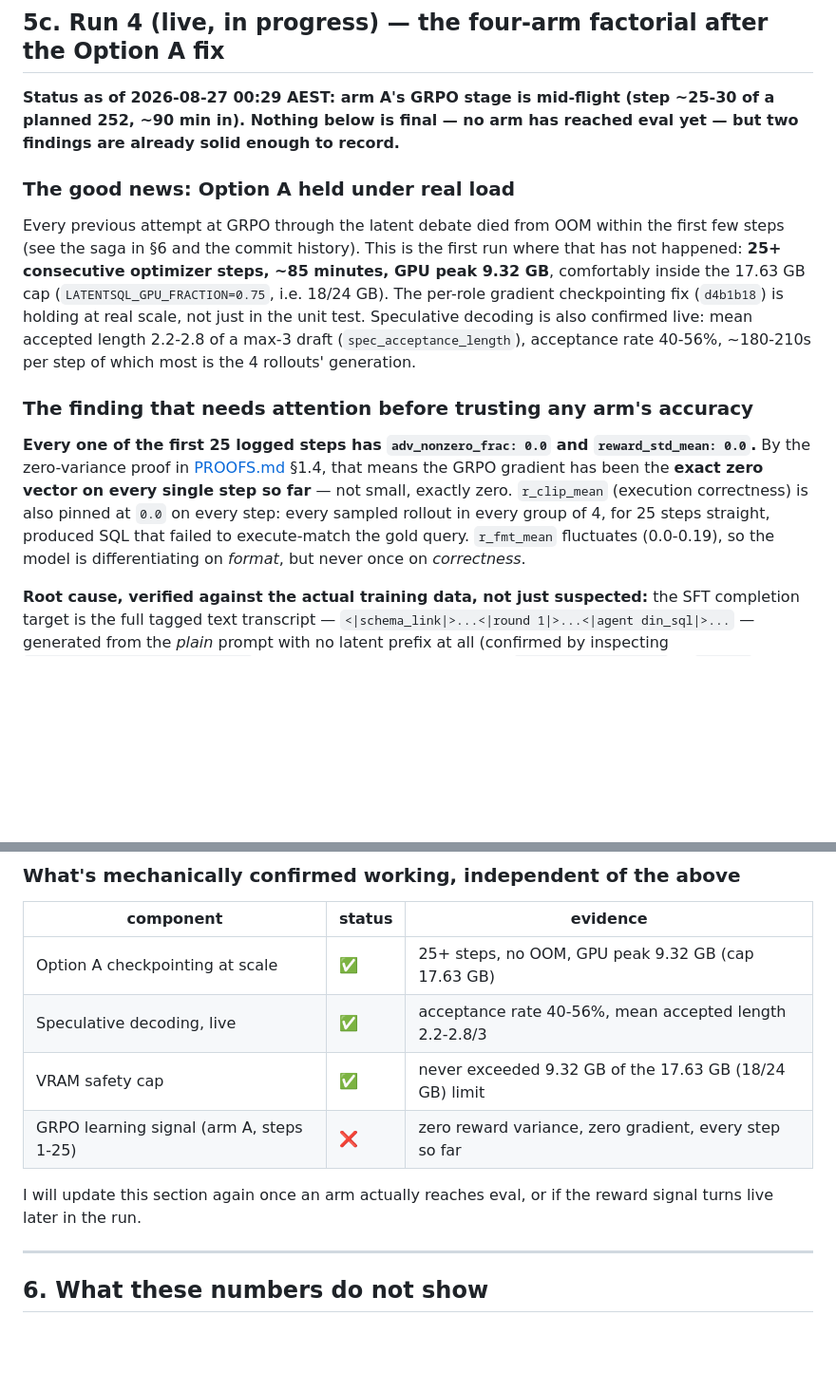
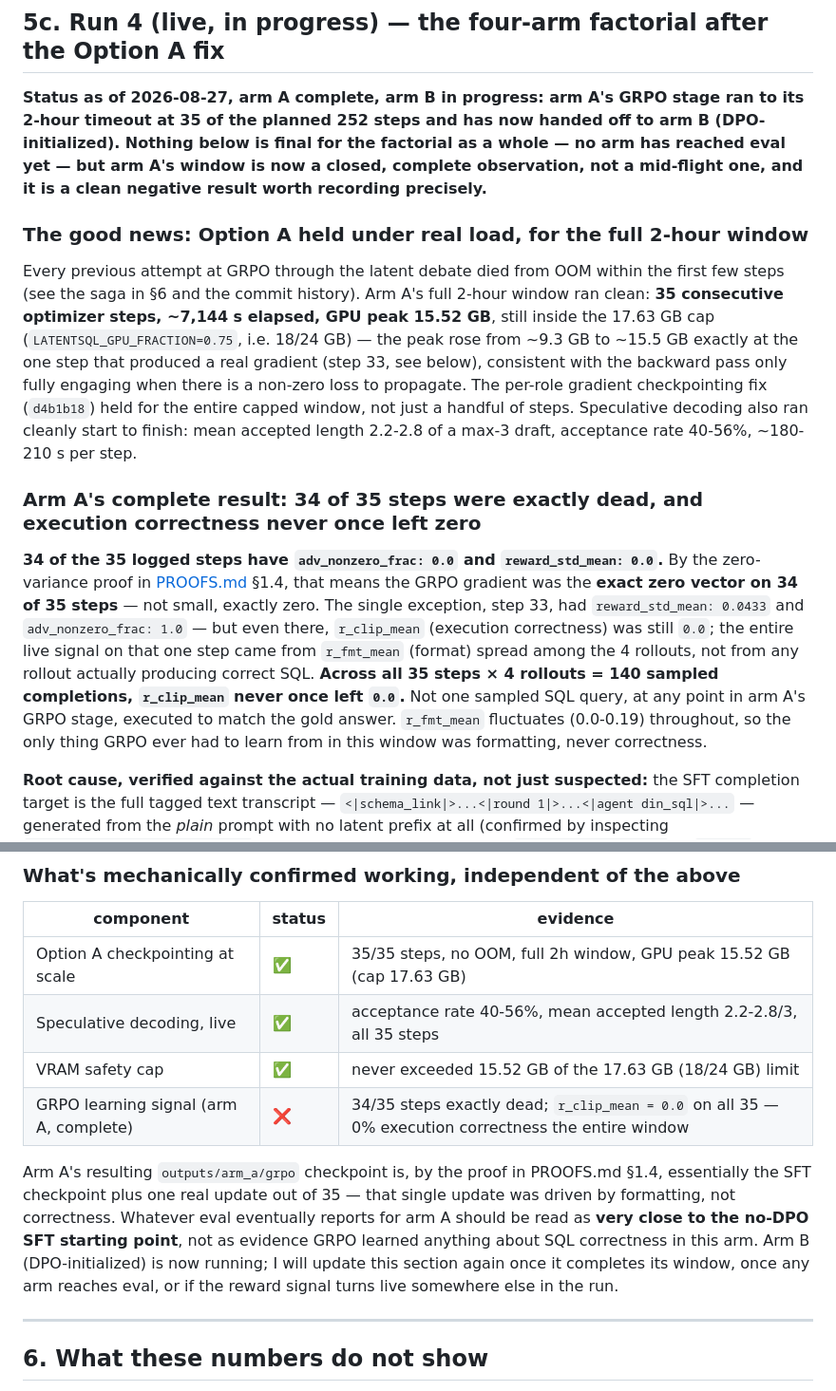
Before and after one commit to phkhanhtrinh23/LatentSQL, a Markdown page: RESULTS.md, 2 parts joined by grey strips. Shown at 95% size. Drawn GitHub-style; blank space fills up the shorter version.

Commit message:
Update RESULTS.md §5c: arm A's GRPO window completed (timeout at 35/252 steps, 34/35 dead gradient, 0% execution correctness throughout); arm B now running

```diff
--- a/RESULTS.md
+++ b/RESULTS.md
@@ -352,15 +352,15 @@ The missing piece is the one named in [METHOD.md §8.1b](METHOD.md): **no term d
 
 ## 5c. Run 4 (live, in progress) — the four-arm factorial after the Option A fix
 
-**Status as of 2026-08-27 00:29 AEST: arm A's GRPO stage is mid-flight (step ~25-30 of a planned 252, ~90 min in). Nothing below is final — no arm has reached eval yet — but two findings are already solid enough to record.**
+**Status as of 2026-08-27, arm A complete, arm B in progress: arm A's GRPO stage ran to its 2-hour timeout at 35 of the planned 252 steps and has now handed off to arm B (DPO-initialized). Nothing below is final for the factorial as a whole — no arm has reached eval yet — but arm A's window is now a closed, complete observation, not a mid-flight one, and it is a clean negative result worth recording precisely.**
 
-### The good news: Option A held under real load
+### The good news: Option A held under real load, for the full 2-hour window
 
-Every previous attempt at GRPO through the latent debate died from OOM within the first few steps (see the saga in §6 and the commit history). This is the first run where that has not happened: **25+ consecutive optimizer steps, ~85 minutes, GPU peak 9.32 GB**, comfortably inside the 17.63 GB cap (`LATENTSQL_GPU_FRACTION=0.75`, i.e. 18/24 GB). The per-role gradient checkpointing fix (`d4b1b18`) is holding at real scale, not just in the unit test. Speculative decoding is also confirmed live: mean accepted length 2.2-2.8 of a max-3 draft (`spec_acceptance_length`), acceptance rate 40-56%, ~180-210s per step of which most is the 4 rollouts' generation.
+Every previous attempt at GRPO through the latent debate died from OOM within the first few steps (see the saga in §6 and the commit history). Arm A's full 2-hour window ran clean: **35 consecutive optimizer steps, ~7,144 s elapsed, GPU peak 15.52 GB**, still inside the 17.63 GB cap (`LATENTSQL_GPU_FRACTION=0.75`, i.e. 18/24 GB) — the peak rose from ~9.3 GB to ~15.5 GB exactly at the one step that produced a real gradient (step 33, see below), consistent with the backward pass only fully engaging when there is a non-zero loss to propagate. The per-role gradient checkpointing fix (`d4b1b18`) held for the entire capped window, not just a handful of steps. Speculative decoding also ran cleanly start to finish: mean accepted length 2.2-2.8 of a max-3 draft, acceptance rate 40-56%, ~180-210 s per step.
 
-### The finding that needs attention before trusting any arm's accuracy
+### Arm A's complete result: 34 of 35 steps were exactly dead, and execution correctness never once left zero
 
-**Every one of the first 25 logged steps has `adv_nonzero_frac: 0.0` and `reward_std_mean: 0.0`.** By the zero-variance proof in [PROOFS.md](PROOFS.md) §1.4, that means the GRPO gradient has been the **exact zero vector on every single step so far** — not small, exactly zero. `r_clip_mean` (execution correctness) is also pinned at `0.0` on every step: every sampled rollout in every group of 4, for 25 steps straight, produced SQL that failed to execute-match the gold query. `r_fmt_mean` fluctuates (0.0-0.19), so the model is differentiating on *format*, but never once on *correctness*.
+**34 of the 35 logged steps have `adv_nonzero_frac: 0.0` and `reward_std_mean: 0.0`.** By the zero-variance proof in [PROOFS.md](PROOFS.md) §1.4, that means the GRPO gradient was the **exact zero vector on 34 of 35 steps** — not small, exactly zero. The single exception, step 33, had `reward_std_mean: 0.0433` and `adv_nonzero_frac: 1.0` — but even there, `r_clip_mean` (execution correctness) was still `0.0`; the entire live signal on that one step came from `r_fmt_mean` (format) spread among the 4 rollouts, not from any rollout actually producing correct SQL. **Across all 35 steps × 4 rollouts = 140 sampled completions, `r_clip_mean` never once left `0.0`.** Not one sampled SQL query, at any point in arm A's GRPO stage, executed to match the gold answer. `r_fmt_mean` fluctuates (0.0-0.19) throughout, so the only thing GRPO ever had to learn from in this window was formatting, never correctness.
 
 **Root cause, verified against the actual training data, not just suspected:** the SFT completion target is the full tagged text transcript — `<|schema_link|>...<|round 1|>...<|agent din_sql|>...` — generated from the *plain* prompt with no latent prefix at all (confirmed by inspecting `outputs/arm_a/traces/sft.jsonl` directly). GRPO's latent sampler (`_sample_group_latent` in `grpo.py`) does something the SFT/DPO stages never once demonstrated: it runs the prompt through 12 latent steps per role across 9 roles (`build_prefix`), then asks the model to emit **only a bare SQL query** continuing from that latent-primed KV cache — no tags, no debate scaffolding, a completion shape the checkpoint has never seen conditioned this way. GRPO is effectively evaluating the student zero-shot on a conditioning distribution SFT and DPO never trained it on, which is a plausible and sufficient explanation for 100% execution failure over the first 85 minutes: there has been no stage in this pipeline yet that teaches the model to produce a good SQL completion *specifically after a latent-only prefix*.
 
@@ -370,12 +370,12 @@ This does not mean the run is broken or should be killed — GRPO's own reward s
 
 | component | status | evidence |
 |---|---|---|
-| Option A checkpointing at scale | ✅ | 25+ steps, no OOM, GPU peak 9.32 GB (cap 17.63 GB) |
-| Speculative decoding, live | ✅ | acceptance rate 40-56%, mean accepted length 2.2-2.8/3 |
-| VRAM safety cap | ✅ | never exceeded 9.32 GB of the 17.63 GB (18/24 GB) limit |
-| GRPO learning signal (arm A, steps 1-25) | ❌ | zero reward variance, zero gradient, every step so far |
+| Option A checkpointing at scale | ✅ | 35/35 steps, no OOM, full 2h window, GPU peak 15.52 GB (cap 17.63 GB) |
+| Speculative decoding, live | ✅ | acceptance rate 40-56%, mean accepted length 2.2-2.8/3, all 35 steps |
+| VRAM safety cap | ✅ | never exceeded 15.52 GB of the 17.63 GB (18/24 GB) limit |
+| GRPO learning signal (arm A, complete) | ❌ | 34/35 steps exactly dead; `r_clip_mean = 0.0` on all 35 — 0% execution correctness the entire window |
 
-I will update this section again once an arm actually reaches eval, or if the reward signal turns live later in the run.
+Arm A's resulting `outputs/arm_a/grpo` checkpoint is, by the proof in PROOFS.md §1.4, essentially the SFT checkpoint plus one real update out of 35 — that single update was driven by formatting, not correctness. Whatever eval eventually reports for arm A should be read as **very close to the no-DPO SFT starting point**, not as evidence GRPO learned anything about SQL correctness in this arm. Arm B (DPO-initialized) is now running; I will update this section again once it completes its window, once any arm reaches eval, or if the reward signal turns live somewhere else in the run.
 
 ---
 
```
